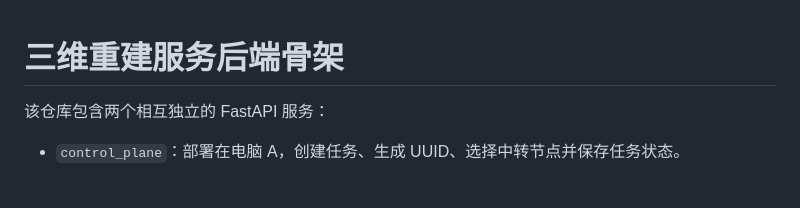
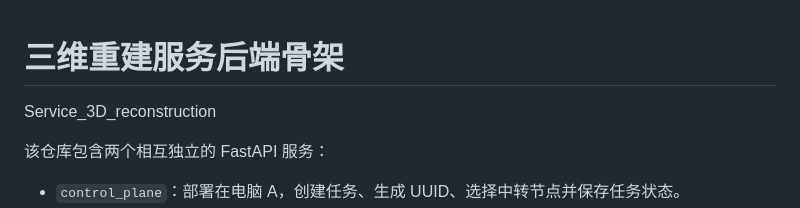
Before and after one commit to karen-code001/S_3D_reconstruction, a Markdown page: README.md, the part around the change. Drawn GitHub-style; blank space fills up the shorter version.

```diff
--- a/README.md
+++ b/README.md
@@ -1,4 +1,5 @@
 # 三维重建服务后端骨架
+Service_3D_reconstruction
 
 该仓库包含两个相互独立的 FastAPI 服务：
 
```
